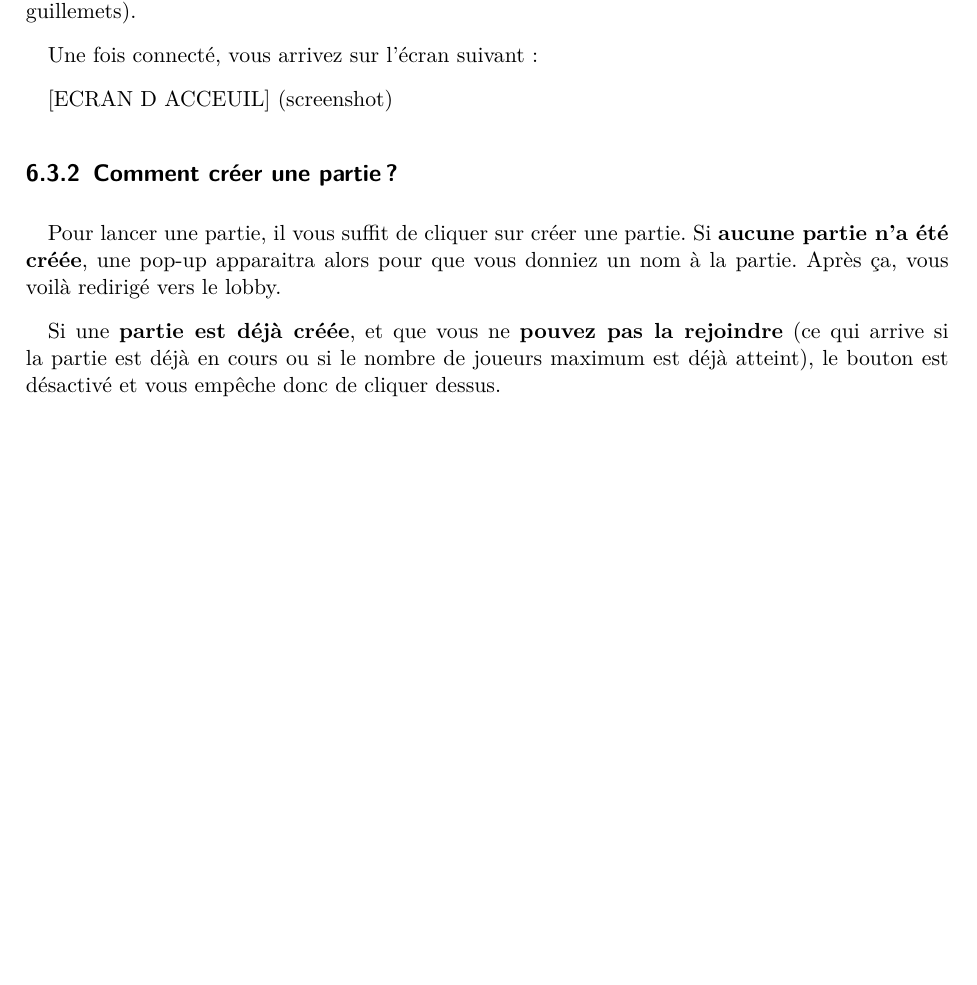
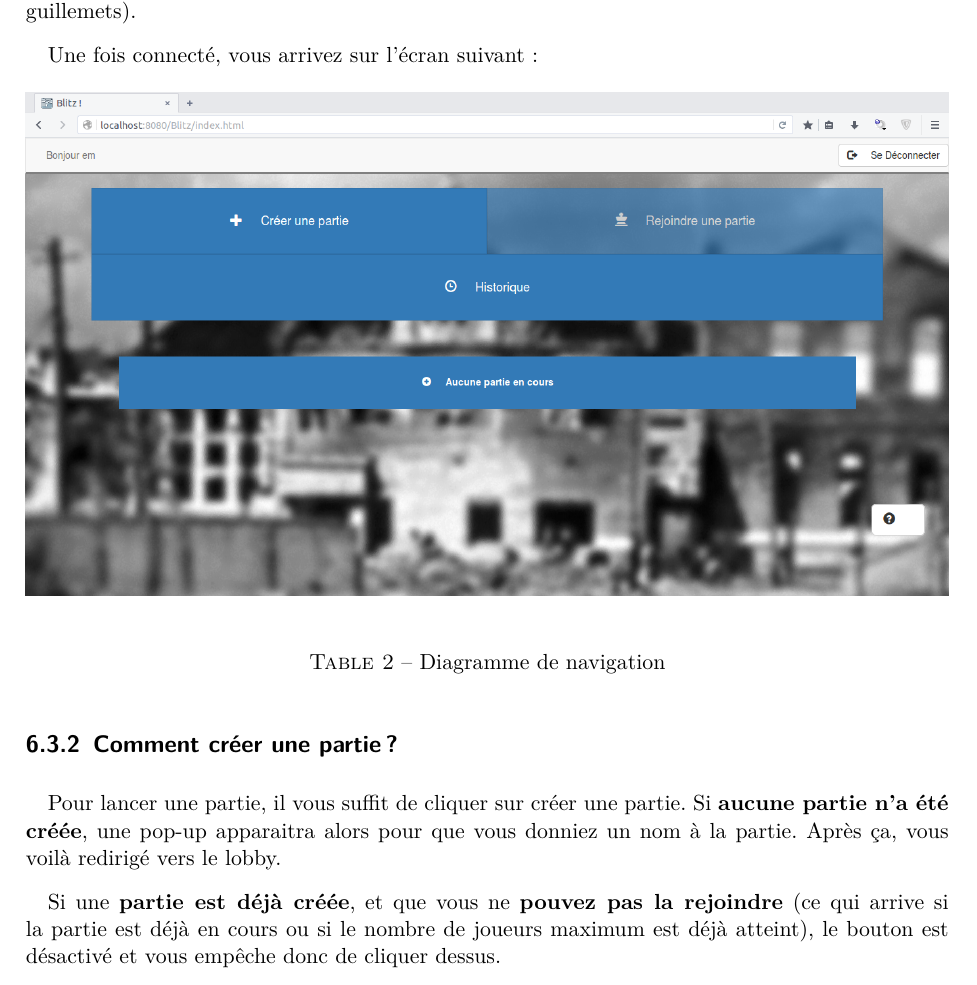
Before and after one commit to Crapoo/Blitz, a LaTeX document (rapport.tex): part of page 11 of 12 before the commit and part of page 11 of 13 after it, cut so that both start at the same text, the shorter picture padded with empty space. Compiled offline with pdfLaTeX; an older LaTeX class or package is replaced by its successor.

Commit message:
Ajout screenshot accueil

```diff
--- a/rapport.tex
+++ b/rapport.tex
@@ -224,7 +224,11 @@
 
     Une fois connecté, vous arrivez sur l'écran suivant:
 
-    [ECRAN D ACCEUIL] (screenshot)
+    \begin{table}[H]
+        \centering
+        \includegraphics[width=\textwidth]{images/accueil.png}
+        \caption{Diagramme de navigation}
+    \end{table}
 
     \subsection{Comment créer une partie?}
     Pour lancer une partie, il vous suffit de cliquer sur créer une partie.
```
Also changed, not shown: images/accueil.png (renamed from images/ecran daccuil.png), rapport.pdf.
